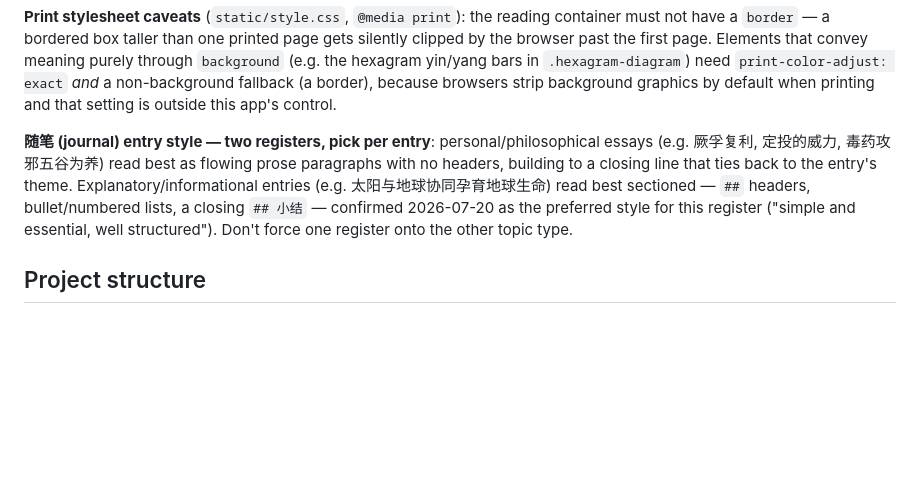
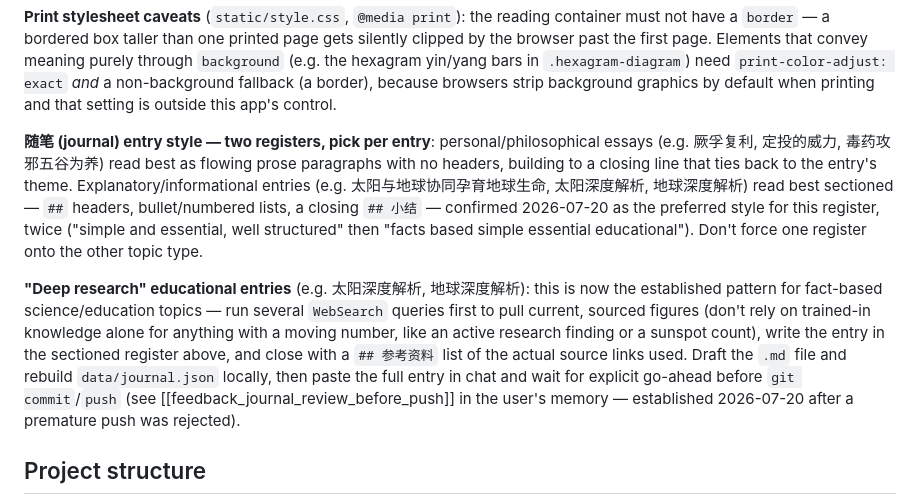
Before and after one commit to abc01013579/tcm-classics, a Markdown page: CLAUDE.md, the part around the change. Rendered like a GitHub page; blank space fills up the shorter version.

Commit message:
Reinforce journal style guidance: fact-based educational register
User confirmed twice now (2026-07-20) that the sectioned, sourced
style is preferred for science/education entries. Document the
deep-research workflow (search first, cite sources, review before push).

```diff
--- a/CLAUDE.md
+++ b/CLAUDE.md
@@ -42,7 +42,9 @@ Flask app with no database and no request-time parsing: `tcm_core.py` loads ever
 
 **Print stylesheet caveats** (`static/style.css`, `@media print`): the reading container must not have a `border` — a bordered box taller than one printed page gets silently clipped by the browser past the first page. Elements that convey meaning purely through `background` (e.g. the hexagram yin/yang bars in `.hexagram-diagram`) need `print-color-adjust: exact` *and* a non-background fallback (a border), because browsers strip background graphics by default when printing and that setting is outside this app's control.
 
-**随笔 (journal) entry style — two registers, pick per entry**: personal/philosophical essays (e.g. 厥孚复利, 定投的威力, 毒药攻邪五谷为养) read best as flowing prose paragraphs with no headers, building to a closing line that ties back to the entry's theme. Explanatory/informational entries (e.g. 太阳与地球协同孕育地球生命) read best sectioned — `##` headers, bullet/numbered lists, a closing `## 小结` — confirmed 2026-07-20 as the preferred style for this register ("simple and essential, well structured"). Don't force one register onto the other topic type.
+**随笔 (journal) entry style — two registers, pick per entry**: personal/philosophical essays (e.g. 厥孚复利, 定投的威力, 毒药攻邪五谷为养) read best as flowing prose paragraphs with no headers, building to a closing line that ties back to the entry's theme. Explanatory/informational entries (e.g. 太阳与地球协同孕育地球生命, 太阳深度解析, 地球深度解析) read best sectioned — `##` headers, bullet/numbered lists, a closing `## 小结` — confirmed 2026-07-20 as the preferred style for this register, twice ("simple and essential, well structured" then "facts based simple essential educational"). Don't force one register onto the other topic type.
+
+**"Deep research" educational entries** (e.g. 太阳深度解析, 地球深度解析): this is now the established pattern for fact-based science/education topics — run several `WebSearch` queries first to pull current, sourced figures (don't rely on trained-in knowledge alone for anything with a moving number, like an active research finding or a sunspot count), write the entry in the sectioned register above, and close with a `## 参考资料` list of the actual source links used. Draft the `.md` file and rebuild `data/journal.json` locally, then paste the full entry in chat and wait for explicit go-ahead before `git commit`/`push` (see [[feedback_journal_review_before_push]] in the user's memory — established 2026-07-20 after a premature push was rejected).
 
 ## Project structure
 
```
